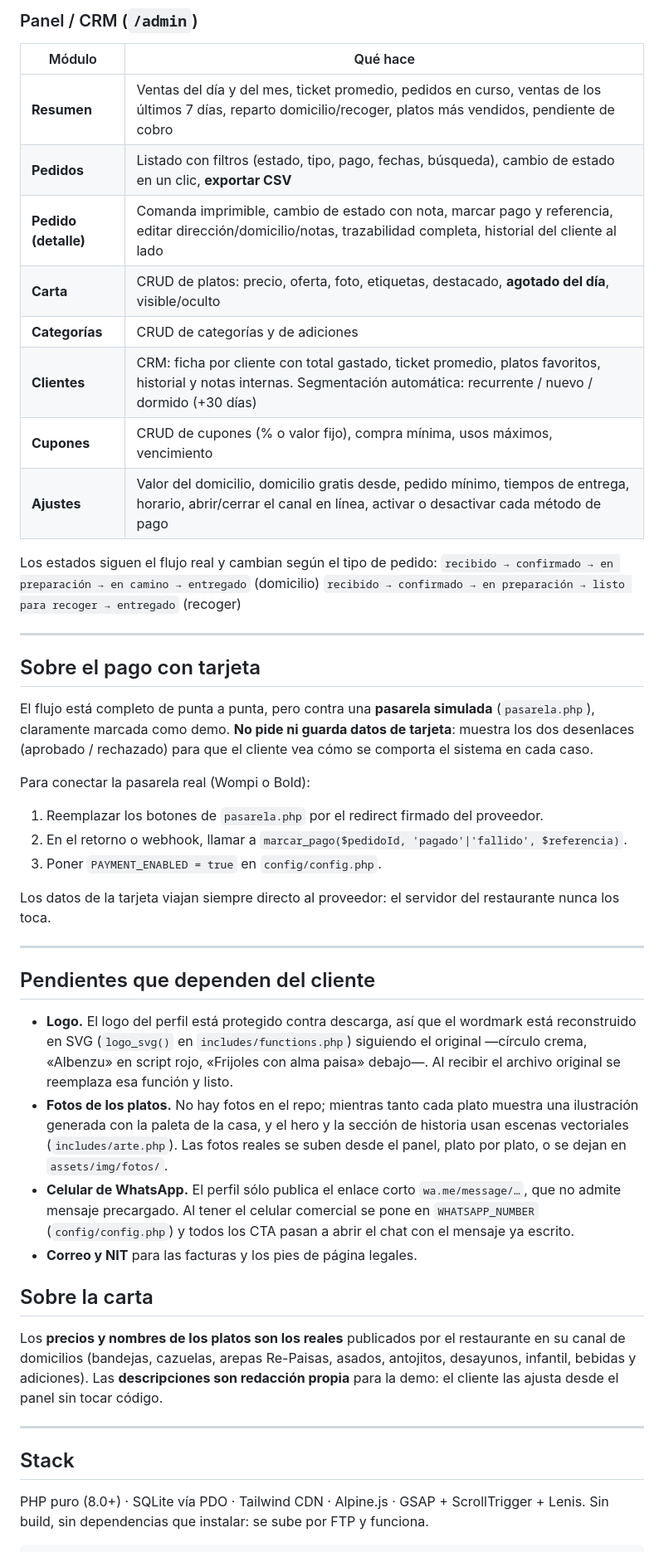
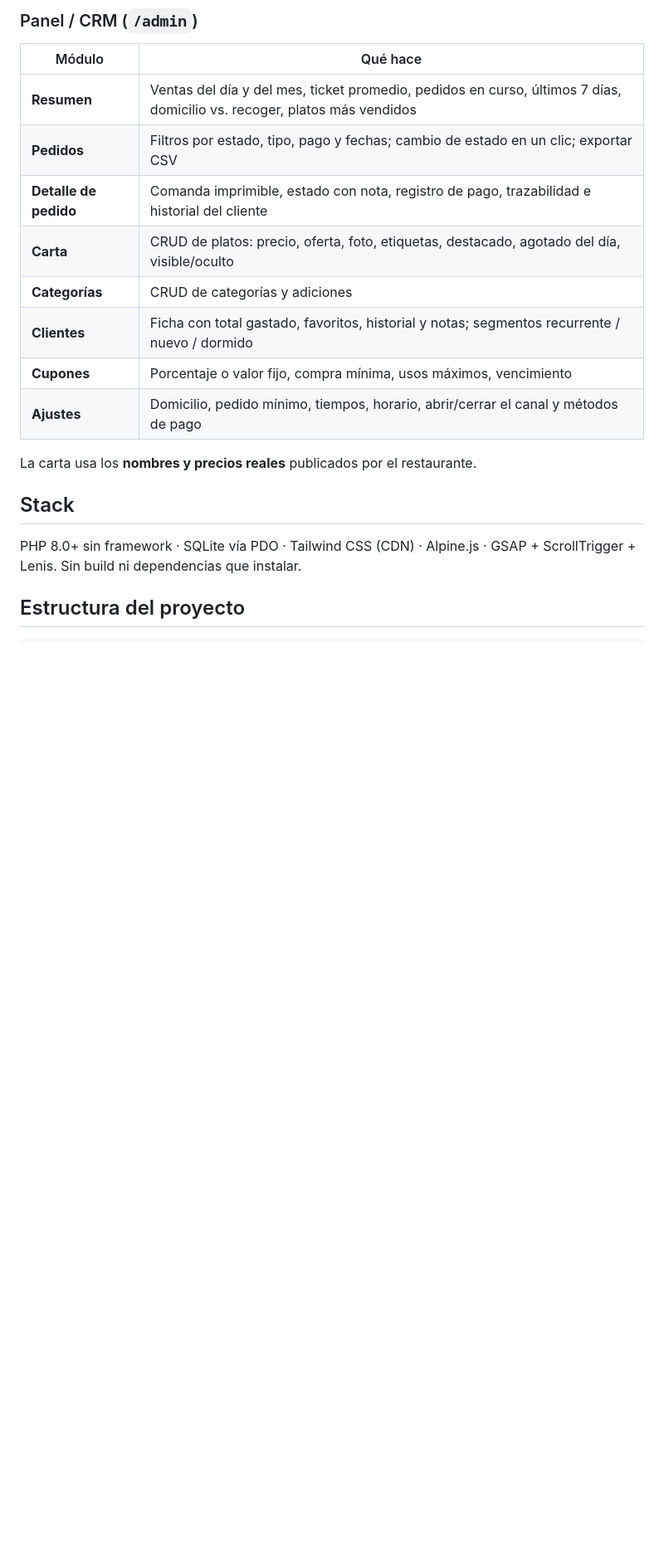
Before and after one commit to burgosdavid057-art/albenzu, a Markdown page: README.md, the part around one of its changes. Shown at 83% size. Rendered like a GitHub page; blank space fills up the shorter version.

Commit message:
docs: README con stack, caracteristicas y guia de instalacion

````diff
--- a/README.md
+++ b/README.md
@@ -49,66 +35,22 @@ Cada plato se puede agregar de un clic o abrir un modal para sumarle **adiciones
 ### Panel / CRM (`/admin`)
 | Módulo | Qué hace |
 |---|---|
-| **Resumen** | Ventas del día y del mes, ticket promedio, pedidos en curso, ventas de los últimos 7 días, reparto domicilio/recoger, platos más vendidos, pendiente de cobro |
-| **Pedidos** | Listado con filtros (estado, tipo, pago, fechas, búsqueda), cambio de estado en un clic, **exportar CSV** |
-| **Pedido (detalle)** | Comanda imprimible, cambio de estado con nota, marcar pago y referencia, editar dirección/domicilio/notas, trazabilidad completa, historial del cliente al lado |
-| **Carta** | CRUD de platos: precio, oferta, foto, etiquetas, destacado, **agotado del día**, visible/oculto |
-| **Categorías** | CRUD de categorías y de adiciones |
-| **Clientes** | CRM: ficha por cliente con total gastado, ticket promedio, platos favoritos, historial y notas internas. Segmentación automática: recurrente / nuevo / dormido (+30 días) |
-| **Cupones** | CRUD de cupones (% o valor fijo), compra mínima, usos máximos, vencimiento |
-| **Ajustes** | Valor del domicilio, domicilio gratis desde, pedido mínimo, tiempos de entrega, horario, abrir/cerrar el canal en línea, activar o desactivar cada método de pago |
+| **Resumen** | Ventas del día y del mes, ticket promedio, pedidos en curso, últimos 7 días, domicilio vs. recoger, platos más vendidos |
+| **Pedidos** | Filtros por estado, tipo, pago y fechas; cambio de estado en un clic; exportar CSV |
+| **Detalle de pedido** | Comanda imprimible, estado con nota, registro de pago, trazabilidad e historial del cliente |
+| **Carta** | CRUD de platos: precio, oferta, foto, etiquetas, destacado, agotado del día, visible/oculto |
+| **Categorías** | CRUD de categorías y adiciones |
+| **Clientes** | Ficha con total gastado, favoritos, historial y notas; segmentos recurrente / nuevo / dormido |
+| **Cupones** | Porcentaje o valor fijo, compra mínima, usos máximos, vencimiento |
+| **Ajustes** | Domicilio, pedido mínimo, tiempos, horario, abrir/cerrar el canal y métodos de pago |
 
-Los estados siguen el flujo real y cambian según el tipo de pedido:
-`recibido → confirmado → en preparación → en camino → entregado` (domicilio)
-`recibido → confirmado → en preparación → listo para recoger → entregado` (recoger)
-
----
-
-## Sobre el pago con tarjeta
-
-El flujo está completo de punta a punta, pero contra una **pasarela simulada**
-(`pasarela.php`), claramente marcada como demo. **No pide ni guarda datos de tarjeta**:
-muestra los dos desenlaces (aprobado / rechazado) para que el cliente vea cómo se comporta
-el sistema en cada caso.
-
-Para conectar la pasarela real (Wompi o Bold):
-
-1. Reemplazar los botones de `pasarela.php` por el redirect firmado del proveedor.
-2. En el retorno o webhook, llamar a `marcar_pago($pedidoId, 'pagado'|'fallido', $referencia)`.
-3. Poner `PAYMENT_ENABLED = true` en `config/config.php`.
-
-Los datos de la tarjeta viajan siempre directo al proveedor: el servidor del restaurante
-nunca los toca.
-
----
-
-## Pendientes que dependen del cliente
-
-- **Logo.** El logo del perfil está protegido contra descarga, así que el wordmark está
-  reconstruido en SVG (`logo_svg()` en `includes/functions.php`) siguiendo el original
-  —círculo crema, «Albenzu» en script rojo, «Frijoles con alma paisa» debajo—. Al recibir el
-  archivo original se reemplaza esa función y listo.
-- **Fotos de los platos.** No hay fotos en el repo; mientras tanto cada plato muestra una
-  ilustración generada con la paleta de la casa, y el hero y la sección de historia usan
-  escenas vectoriales (`includes/arte.php`). Las fotos reales se suben desde el panel, plato
-  por plato, o se dejan en `assets/img/fotos/`.
-- **Celular de WhatsApp.** El perfil sólo publica el enlace corto `wa.me/message/…`, que no
-  admite mensaje precargado. Al tener el celular comercial se pone en `WHATSAPP_NUMBER`
-  (`config/config.php`) y todos los CTA pasan a abrir el chat con el mensaje ya escrito.
-- **Correo y NIT** para las facturas y los pies de página legales.
-
-## Sobre la carta
-
-Los **precios y nombres de los platos son los reales** publicados por el restaurante en su
-canal de domicilios (bandejas, cazuelas, arepas Re-Paisas, asados, antojitos, desayunos,
-infantil, bebidas y adiciones). Las **descripciones son redacción propia** para la demo: el
-cliente las ajusta desde el panel sin tocar código.
-
----
+La carta usa los **nombres y precios reales** publicados por el restaurante.
 
 ## Stack
 
-PHP puro (8.0+) · SQLite vía PDO · Tailwind CDN · Alpine.js · GSAP + ScrollTrigger + Lenis.
-Sin build, sin dependencias que instalar: se sube por FTP y funciona.
+PHP 8.0+ sin framework · SQLite vía PDO · Tailwind CSS (CDN) · Alpine.js · GSAP + ScrollTrigger + Lenis.
+Sin build ni dependencias que instalar.
+
+## Estructura del proyecto
 
 ```
````
Also changed, not shown: other parts of README.md (+66 -43 lines).
